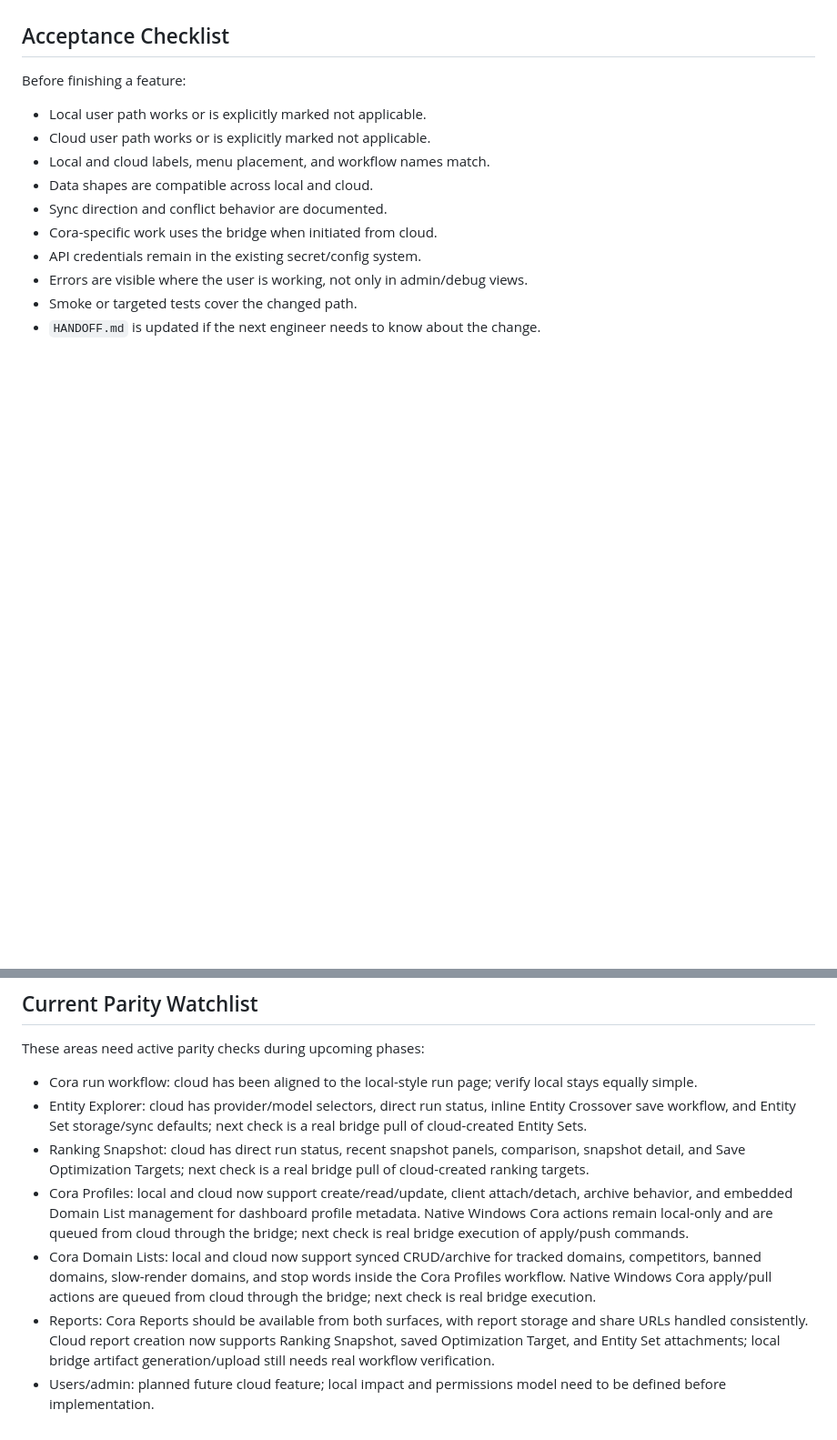
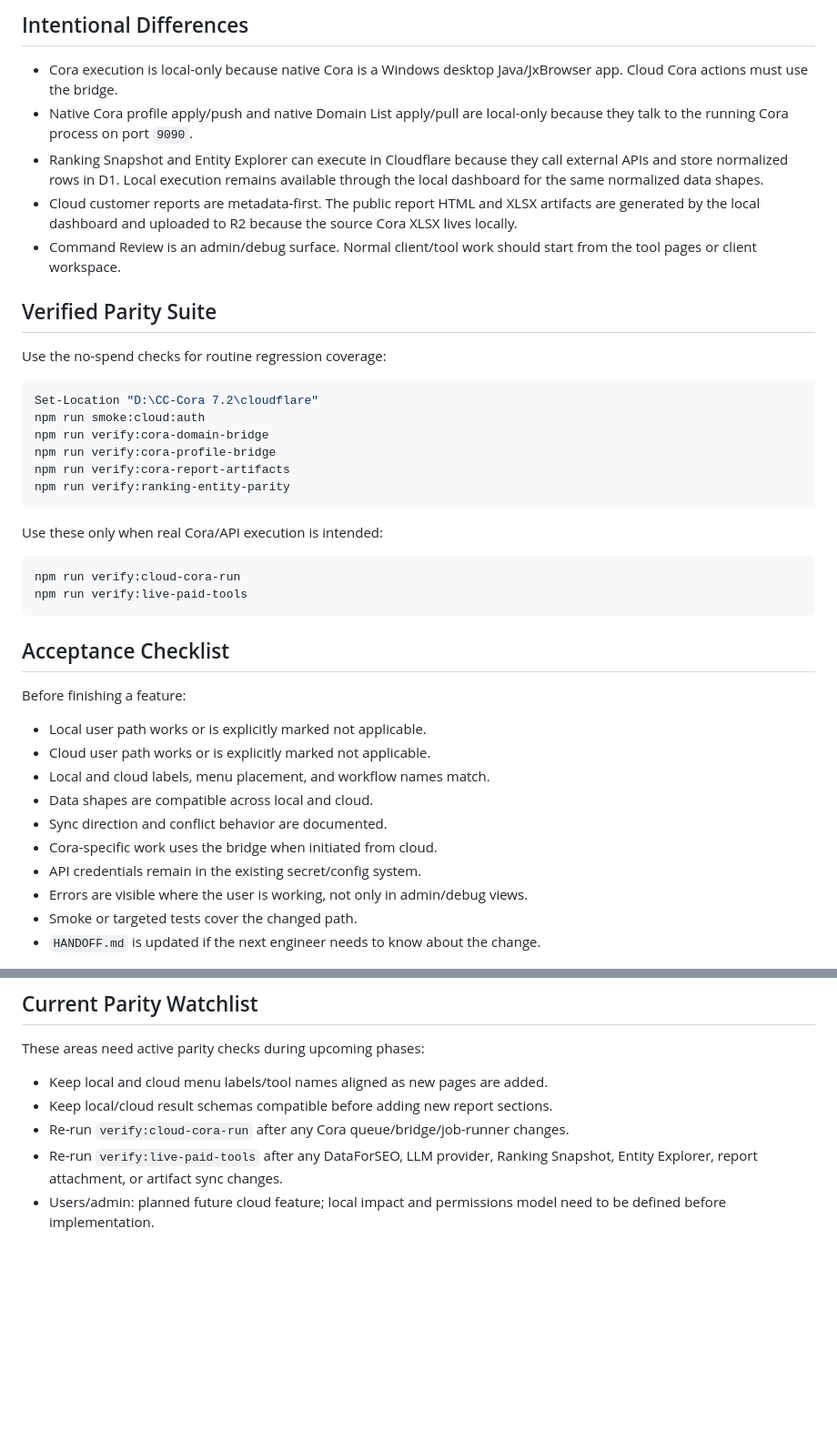
Before and after one commit to localblitzio/onpage-op-system, a Markdown page: FEATURE_PARITY.md, 2 parts joined by grey strips. Shown at 91% size. Rendered like a GitHub page; blank space fills up the shorter version.

Commit message:
Document local cloud parity status

````diff
--- a/FEATURE_PARITY.md
+++ b/FEATURE_PARITY.md
@@ -76,3 +92,31 @@ Use this for clients, keywords, reports, entity sets, optimization targets, and
+## Intentional Differences
+
+- Cora execution is local-only because native Cora is a Windows desktop Java/JxBrowser app. Cloud Cora actions must use the bridge.
+- Native Cora profile apply/push and native Domain List apply/pull are local-only because they talk to the running Cora process on port `9090`.
+- Ranking Snapshot and Entity Explorer can execute in Cloudflare because they call external APIs and store normalized rows in D1. Local execution remains available through the local dashboard for the same normalized data shapes.
+- Cloud customer reports are metadata-first. The public report HTML and XLSX artifacts are generated by the local dashboard and uploaded to R2 because the source Cora XLSX lives locally.
+- Command Review is an admin/debug surface. Normal client/tool work should start from the tool pages or client workspace.
+
+## Verified Parity Suite
+
+Use the no-spend checks for routine regression coverage:
+
+```powershell
+Set-Location "D:\CC-Cora 7.2\cloudflare"
+npm run smoke:cloud:auth
+npm run verify:cora-domain-bridge
+npm run verify:cora-profile-bridge
+npm run verify:cora-report-artifacts
+npm run verify:ranking-entity-parity
+```
+
+Use these only when real Cora/API execution is intended:
+
+```powershell
+npm run verify:cloud-cora-run
+npm run verify:live-paid-tools
+```
+
 ## Acceptance Checklist
 
 Before finishing a feature:
@@ -92,10 +136,8 @@ Before finishing a feature:
 
 These areas need active parity checks during upcoming phases:
 
-- Cora run workflow: cloud has been aligned to the local-style run page; verify local stays equally simple.
-- Entity Explorer: cloud has provider/model selectors, direct run status, inline Entity Crossover save workflow, and Entity Set storage/sync defaults; next check is a real bridge pull of cloud-created Entity Sets.
-- Ranking Snapshot: cloud has direct run status, recent snapshot panels, comparison, snapshot detail, and Save Optimization Targets; next check is a real bridge pull of cloud-created ranking targets.
-- Cora Profiles: local and cloud now support create/read/update, client attach/detach, archive behavior, and embedded Domain List management for dashboard profile metadata. Native Windows Cora actions remain local-only and are queued from cloud through the bridge; next check is real bridge execution of apply/push commands.
-- Cora Domain Lists: local and cloud now support synced CRUD/archive for tracked domains, competitors, banned domains, slow-render domains, and stop words inside the Cora Profiles workflow. Native Windows Cora apply/pull actions are queued from cloud through the bridge; next check is real bridge execution.
-- Reports: Cora Reports should be available from both surfaces, with report storage and share URLs handled consistently. Cloud report creation now supports Ranking Snapshot, saved Optimization Target, and Entity Set attachments; local bridge artifact generation/upload still needs real workflow verification.
+- Keep local and cloud menu labels/tool names aligned as new pages are added.
+- Keep local/cloud result schemas compatible before adding new report sections.
+- Re-run `verify:cloud-cora-run` after any Cora queue/bridge/job-runner changes.
+- Re-run `verify:live-paid-tools` after any DataForSEO, LLM provider, Ranking Snapshot, Entity Explorer, report attachment, or artifact sync changes.
 - Users/admin: planned future cloud feature; local impact and permissions model need to be defined before implementation.
````
Also changed, not shown: other parts of FEATURE_PARITY.md (+16 -0 lines), HANDOFF.md (+8 -2 lines), PARITY_STATUS.md (added, +82 -0 lines).
